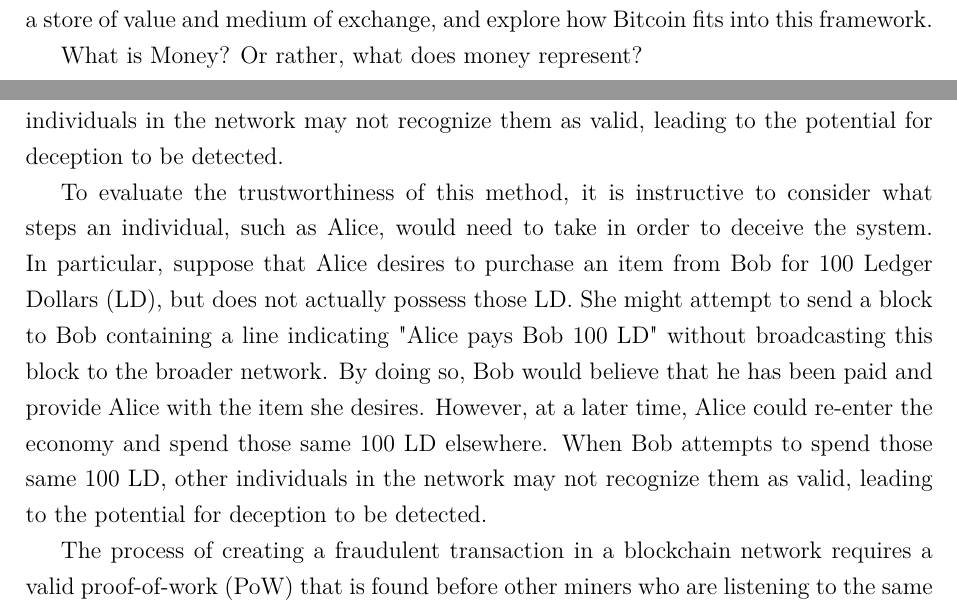
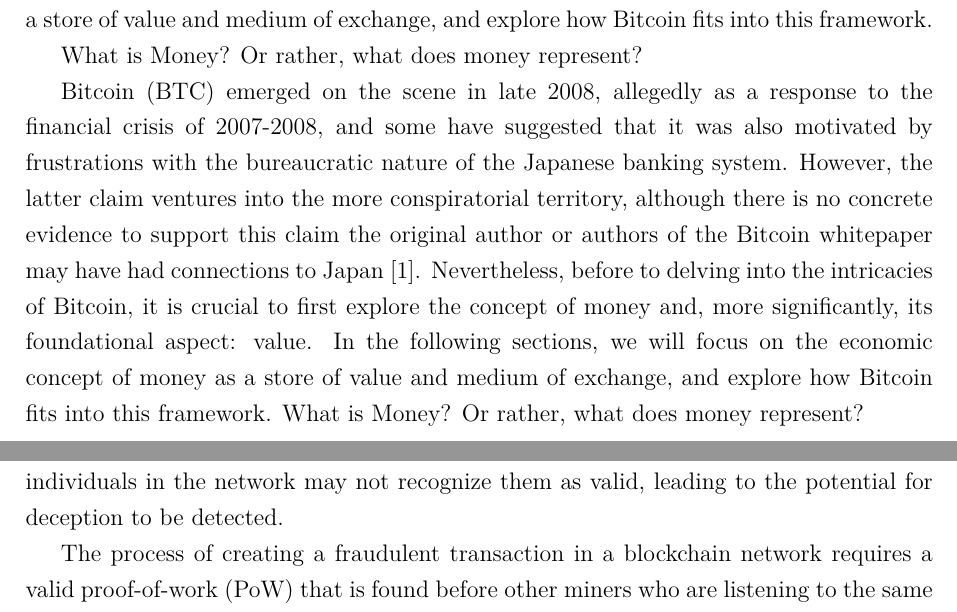
Before and after one commit to kevinsantana/PPCA-UnB-Dissertation, a LaTeX thesis (dissertation_main.tex, which reads tex/1_introduction/1_1_money_is_corruptible/1_1_money_is_corruptible.tex, tex/1_introduction/1_2_bitcoin_a_peer_to_peer_electronic_cash_system/1_2_11_attempt_fraud_on_the_blockchain.tex): two parts of pages 6 and 28 of 49, joined at a grey line, cut so that both start at the same text. Compiled offline with pdfLaTeX; a missing font is replaced by an installed copy or a similar font.

Commit message:
remove duplicated paragraph on section 1-2-11

```diff
--- a/tex/1_introduction/1_1_money_is_corruptible/1_1_money_is_corruptible.tex
+++ b/tex/1_introduction/1_1_money_is_corruptible/1_1_money_is_corruptible.tex
@@ -8,5 +8,17 @@
 
 What is Money? Or rather, what does money represent?
 
+Bitcoin (BTC) emerged on the scene in late 2008, allegedly as a response to the
+ﬁnancial crisis of 2007-2008, and some have suggested that it was also motivated by
+frustrations with the bureaucratic nature of the Japanese banking system. However, the
+latter claim ventures into the more conspiratorial territory, although there is no
+concrete evidence to support this claim the original author or authors of the Bitcoin
+whitepaper may have had connections to Japan~\cite{nakamoto2008bitcoin}. Nevertheless, before to delving into
+the intricacies of Bitcoin, it is crucial to ﬁrst explore the concept of money and, more
+signiﬁcantly, its foundational aspect: value. In the following sections, we will focus on the
+economic concept of money as a store of value and medium of exchange, and explore how
+Bitcoin ﬁts into this framework.
+What is Money? Or rather, what does money represent?
+
 \input{tex/1_introduction/1_1_money_is_corruptible/1_1_1_what_is_money.tex}
 \input{tex/1_introduction/1_1_money_is_corruptible/1_1_2_the_illusion_of_money.tex}
--- a/tex/1_introduction/1_2_bitcoin_a_peer_to_peer_electronic_cash_system/1_2_11_attempt_fraud_on_the_blockchain.tex
+++ b/tex/1_introduction/1_2_bitcoin_a_peer_to_peer_electronic_cash_system/1_2_11_attempt_fraud_on_the_blockchain.tex
@@ -6,6 +2,3 @@
-item she desires. However, at a later time, Alice could re-enter the economy and spend those same 100 LD elsewhere. When Bob attempts to
-spend those same 100 LD, other individuals in the network may not recognize them as valid, leading to the potential for deception to be
-detected.
 
 To evaluate the trustworthiness of this method, it is instructive to consider what steps an individual, such as Alice, would need to take
 in order to deceive the system. In particular, suppose that Alice desires to purchase an item from Bob for 100 Ledger Dollars (LD), but
```
Also changed, not shown: tex/1_introduction/1_1_money_is_corruptible/1_1_2_the_illusion_of_money.tex (+1 -1 lines), tex/1_introduction/1_2_bitcoin_a_peer_to_peer_electronic_cash_system/1_2_10_block_creators_miners.tex (+4 -2 lines), tex/1_introduction/1_2_bitcoin_a_peer_to_peer_electronic_cash_system/1_2_4_ledger.tex (+4 -6 lines), tex/1_introduction/1_2_bitcoin_a_peer_to_peer_electronic_cash_system/1_2_5_removing_cash.tex (+4 -5 lines), tex/1_introduction/1_2_bitcoin_a_peer_to_peer_electronic_cash_system/1_2_6_distributing_the_ledger.tex (+1 -1 lines), tex/1_introduction/1_2_bitcoin_a_peer_to_peer_electronic_cash_system/1_2_11_attempt_fraud_on_the_blockchain.tex (4 more changed lines).
